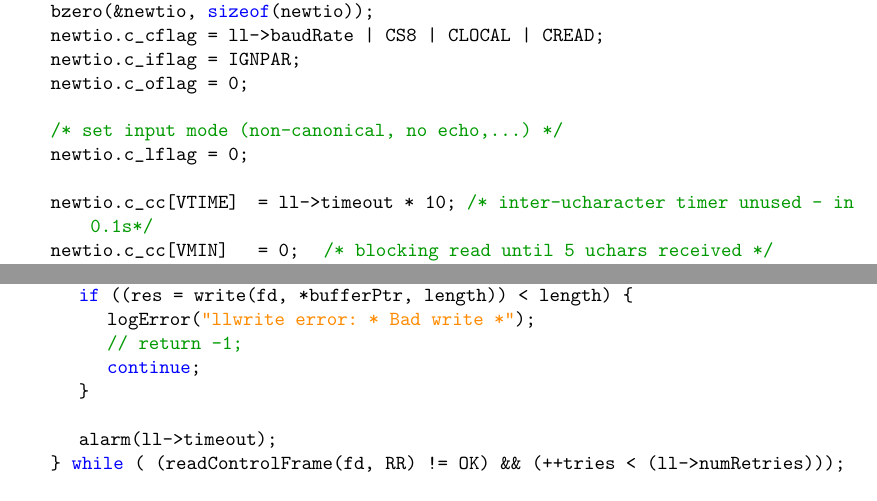
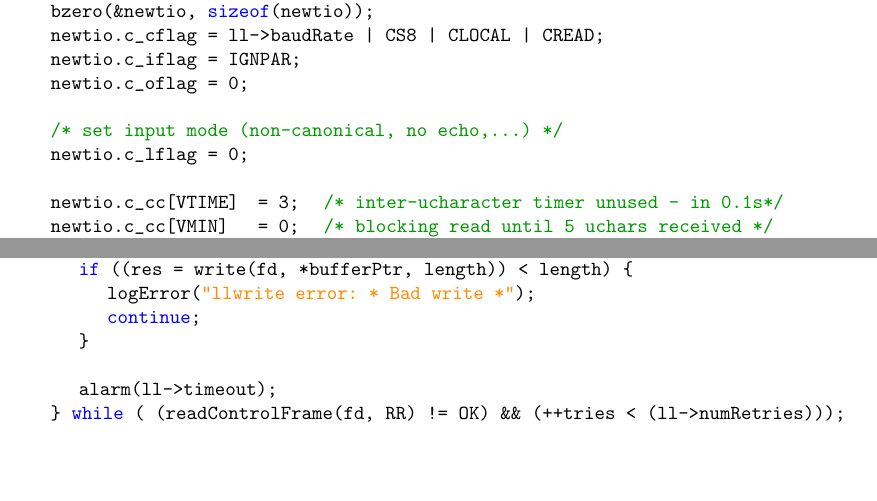
Before and after one commit to AndreFCruz/feup-rcom, a LaTeX document (Proj1/Relatorio/RCOM_3MIEIC01_G2.tex): two parts of pages 29 and 31 of 50, joined at a grey line, cut so that both start at the same text, the shorter picture padded with empty space. Compiled offline with pdfLaTeX.

Commit message:
ITS DONE - for now... :'(

```diff
--- a/Proj1/Relatorio/RCOM_3MIEIC01_G2.tex
+++ b/Proj1/Relatorio/RCOM_3MIEIC01_G2.tex
@@ -1124,7 +1122,7 @@ int openSerialPort() {
 	/* set input mode (non-canonical, no echo,...) */
 	newtio.c_lflag = 0;
 
-	newtio.c_cc[VTIME]    = ll->timeout * 10;   /* inter-ucharacter timer unused - in 0.1s*/
+	newtio.c_cc[VTIME]    = 3;   /* inter-ucharacter timer unused - in 0.1s*/
 	newtio.c_cc[VMIN]     = 0;   /* blocking read until 5 uchars received */
 /*
 	VTIME e VMIN devem ser alterados de forma a proteger com um temporizador a
@@ -1215,7 +1213,6 @@ int llwrite(int fd, uchar ** bufferPtr, int length) {
 		alarmWentOff = FALSE;
 		if ((res = write(fd, *bufferPtr, length)) < length) {
 			logError("llwrite error: * Bad write *");
-			// return -1;
 			continue;
 		}
 
```
Also changed, not shown: Proj1/Relatorio/RCOM_3MIEIC01_G2.pdf, Proj1/Relatorio/RCOM_3MIEIC01_G2.tex (4 more changed lines).
